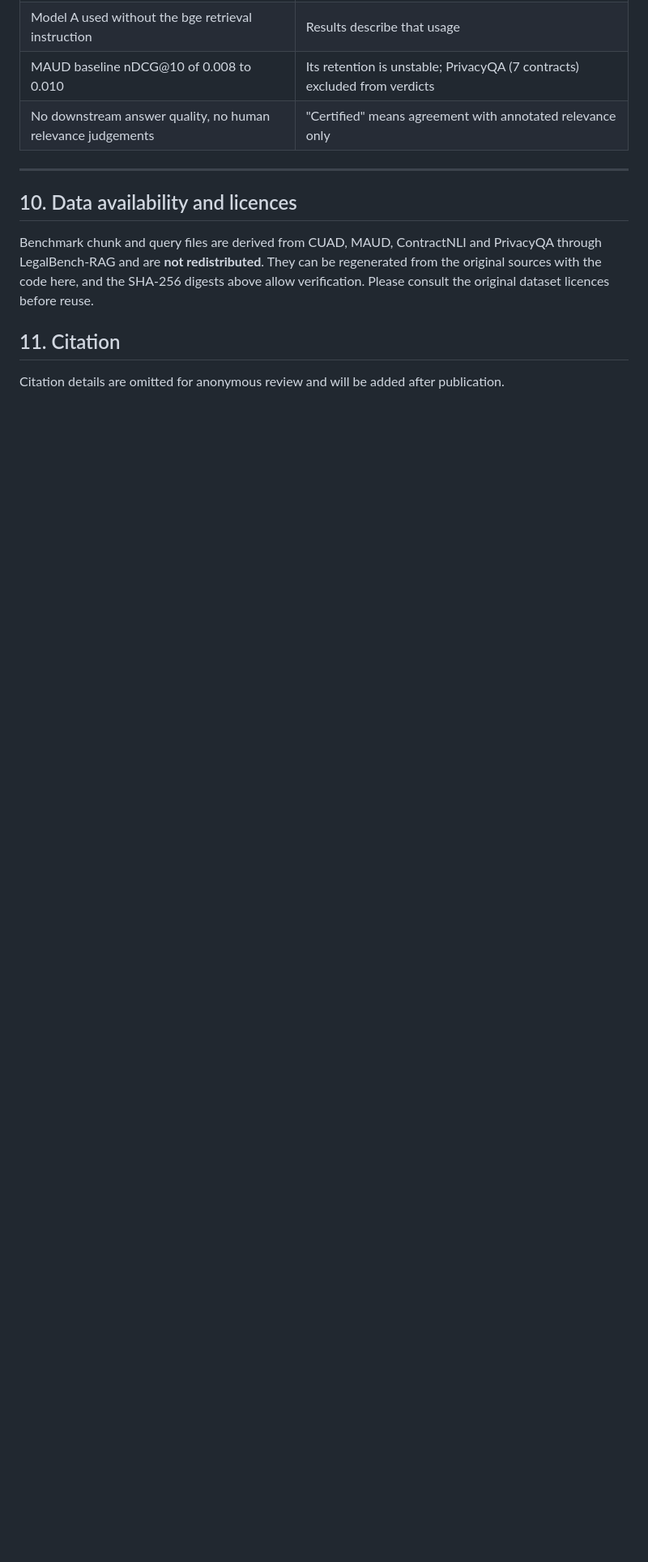
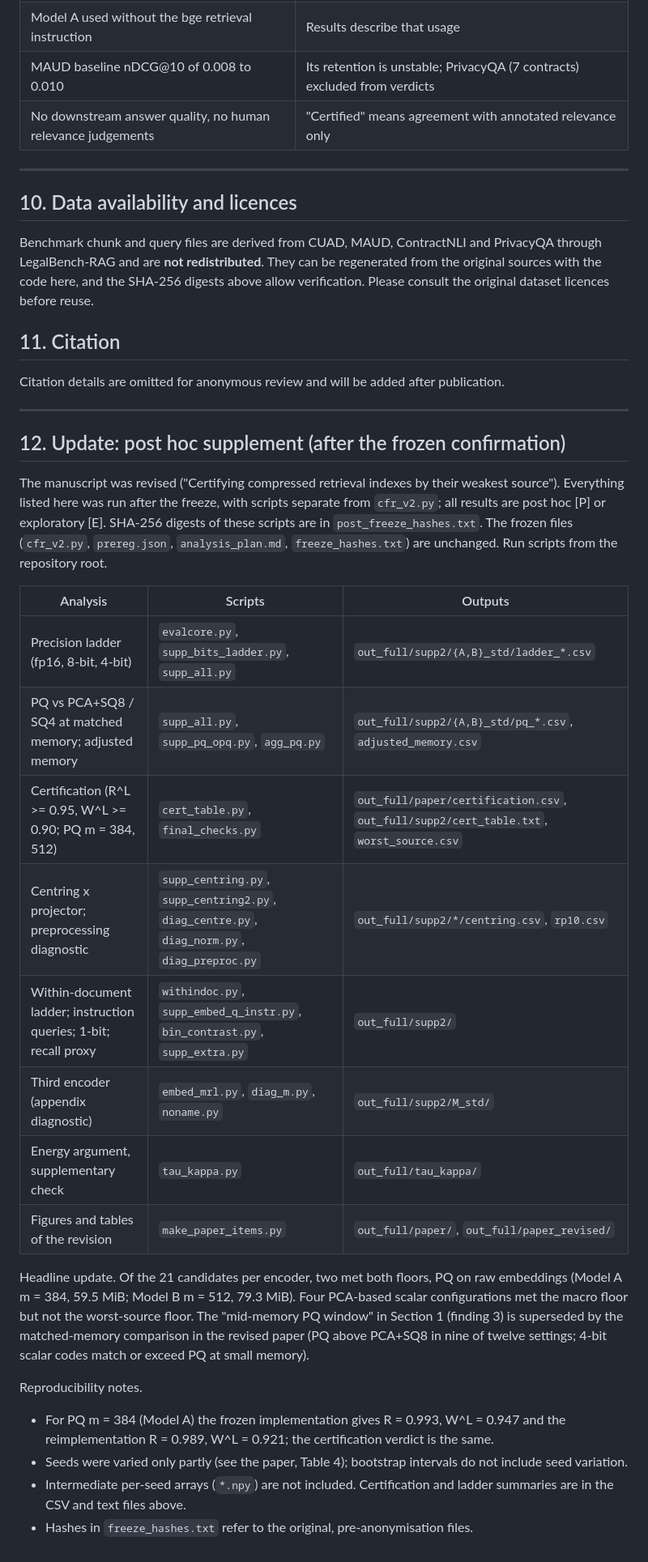
Before and after one commit to LEEYJ1021/compressed-retrieval-legal-prereg, a Markdown page: README.md, the part around the change. Shown at 81% size. GitHub-like rendering; blank space fills up the shorter version.

Commit message:
README: document post hoc supplement and certification results

```diff
--- a/README.md
+++ b/README.md
@@ -331,3 +331,28 @@ Benchmark chunk and query files are derived from CUAD, MAUD, ContractNLI and Pri
 ## 11. Citation
 
 Citation details are omitted for anonymous review and will be added after publication.
+
+---
+
+## 12. Update: post hoc supplement (after the frozen confirmation)
+
+The manuscript was revised ("Certifying compressed retrieval indexes by their weakest source"). Everything listed here was run after the freeze, with scripts separate from `cfr_v2.py`; all results are post hoc [P] or exploratory [E]. SHA-256 digests of these scripts are in `post_freeze_hashes.txt`. The frozen files (`cfr_v2.py`, `prereg.json`, `analysis_plan.md`, `freeze_hashes.txt`) are unchanged. Run scripts from the repository root.
+
+| Analysis | Scripts | Outputs |
+|---|---|---|
+| Precision ladder (fp16, 8-bit, 4-bit) | `evalcore.py`, `supp_bits_ladder.py`, `supp_all.py` | `out_full/supp2/{A,B}_std/ladder_*.csv` |
+| PQ vs PCA+SQ8 / SQ4 at matched memory; adjusted memory | `supp_all.py`, `supp_pq_opq.py`, `agg_pq.py` | `out_full/supp2/{A,B}_std/pq_*.csv`, `adjusted_memory.csv` |
+| Certification (R^L >= 0.95, W^L >= 0.90; PQ m = 384, 512) | `cert_table.py`, `final_checks.py` | `out_full/paper/certification.csv`, `out_full/supp2/cert_table.txt`, `worst_source.csv` |
+| Centring x projector; preprocessing diagnostic | `supp_centring.py`, `supp_centring2.py`, `diag_centre.py`, `diag_norm.py`, `diag_preproc.py` | `out_full/supp2/*/centring.csv`, `rp10.csv` |
+| Within-document ladder; instruction queries; 1-bit; recall proxy | `withindoc.py`, `supp_embed_q_instr.py`, `bin_contrast.py`, `supp_extra.py` | `out_full/supp2/` |
+| Third encoder (appendix diagnostic) | `embed_mrl.py`, `diag_m.py`, `noname.py` | `out_full/supp2/M_std/` |
+| Energy argument, supplementary check | `tau_kappa.py` | `out_full/tau_kappa/` |
+| Figures and tables of the revision | `make_paper_items.py` | `out_full/paper/`, `out_full/paper_revised/` |
+
+Headline update. Of the 21 candidates per encoder, two met both floors, PQ on raw embeddings (Model A m = 384, 59.5 MiB; Model B m = 512, 79.3 MiB). Four PCA-based scalar configurations met the macro floor but not the worst-source floor. The "mid-memory PQ window" in Section 1 (finding 3) is superseded by the matched-memory comparison in the revised paper (PQ above PCA+SQ8 in nine of twelve settings; 4-bit scalar codes match or exceed PQ at small memory).
+
+Reproducibility notes.
+- For PQ m = 384 (Model A) the frozen implementation gives R = 0.993, W^L = 0.947 and the reimplementation R = 0.989, W^L = 0.921; the certification verdict is the same.
+- Seeds were varied only partly (see the paper, Table 4); bootstrap intervals do not include seed variation.
+- Intermediate per-seed arrays (`*.npy`) are not included. Certification and ladder summaries are in the CSV and text files above.
+- Hashes in `freeze_hashes.txt` refer to the original, pre-anonymisation files.
```
